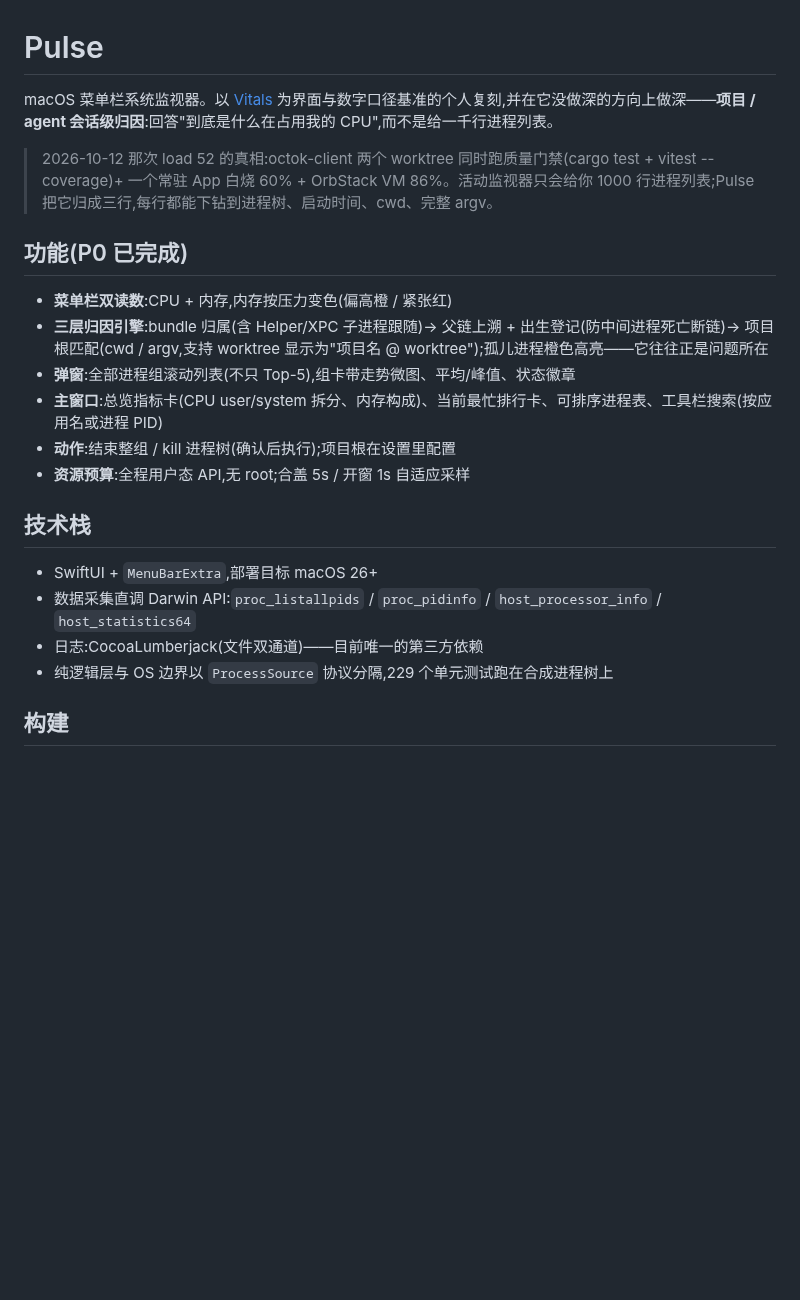
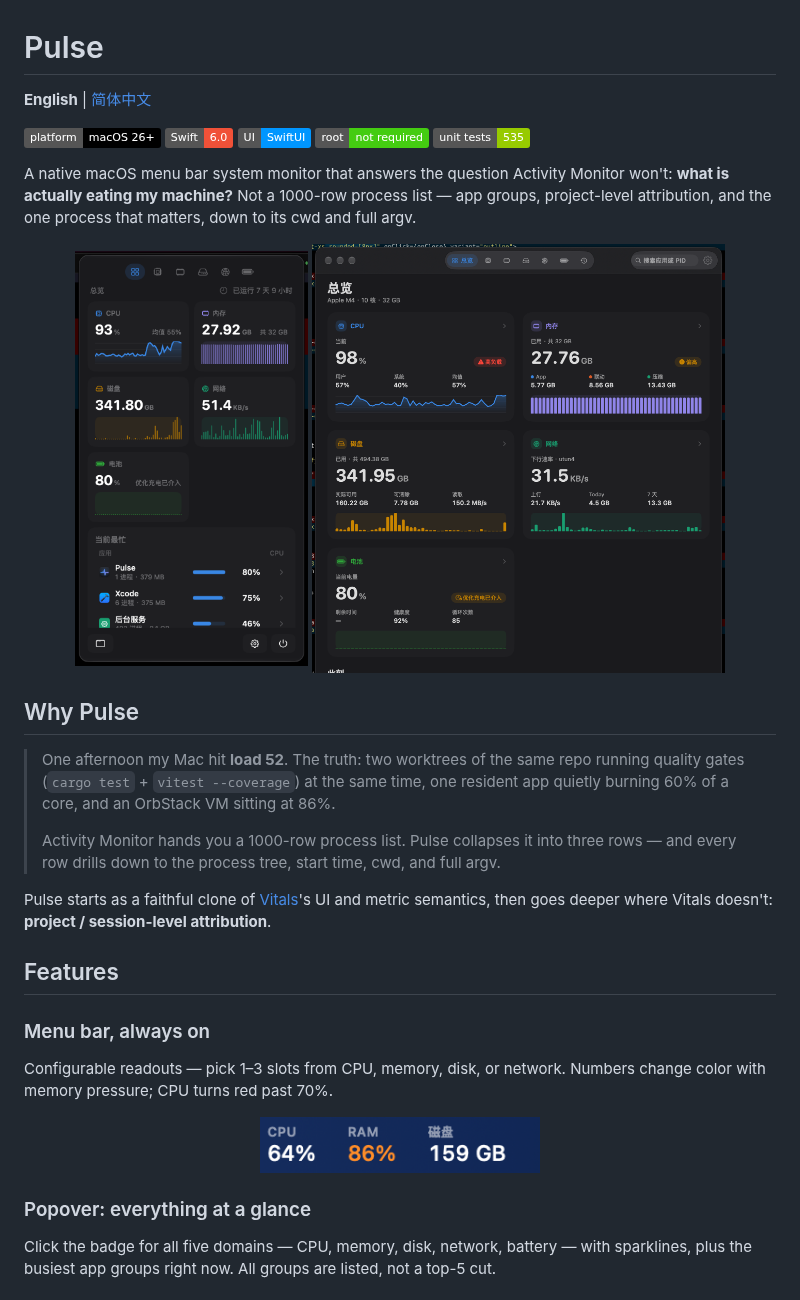
Before and after one commit to GaoZimeng0425/pulse, a Markdown page: README.md, the part around one of its changes. Drawn GitHub-style; pictures changed too: docs/screenshots/main-overview.png (added), docs/screenshots/menu-bar.png (added), docs/screenshots/popover.png (added); badges without logos; blank space fills up the shorter version.

Commit message:
docs: 双语 README 重写 + 6 张实机截图入仓,面向 GitHub 推广
- README.md 改为英文主文档,新增 README.zh-CN.md 中文版,顶部互链
- 功能清单更新到 P1 完成态(历史/磁盘/网络/电池卡、归因引擎、告警、dev server 盘点、设置)
- 截图均为运行中实机截取:菜单栏徽标、弹窗总览、主窗口总览/网络排行/历史、设置窗

```diff
--- a/README.md
+++ b/README.md
@@ -1,23 +1,37 @@
 # Pulse
 
-macOS 菜单栏系统监视器。以 [Vitals](https://vitalsmac.com) 为界面与数字口径基准的个人复刻,并在它没做深的方向上做深——**项目 / agent 会话级归因**:回答"到底是什么在占用我的 CPU",而不是给一千行进程列表。
+**English** | [简体中文](README.zh-CN.md)
 
-> 2026-10-12 那次 load 52 的真相:octok-client 两个 worktree 同时跑质量门禁(cargo test + vitest --coverage)+ 一个常驻 App 白烧 60% + OrbStack VM 86%。活动监视器只会给你 1000 行进程列表;Pulse 把它归成三行,每行都能下钻到进程树、启动时间、cwd、完整 argv。
+![Platform](https://img.shields.io/badge/platform-macOS%2026%2B-black)
+![Swift](https://img.shields.io/badge/Swift-6.0-F05138?logo=swift&logoColor=white)
+![UI](https://img.shields.io/badge/UI-SwiftUI-0096FF?logo=swift&logoColor=white)
+![Root](https://img.shields.io/badge/root-not%20required-success)
+![Tests](https://img.shields.io/badge/unit%20tests-535-green)
 
-## 功能(P0 已完成)
+A native macOS menu bar system monitor that answers the question Activity Monitor won't: **what is actually eating my machine?** Not a 1000-row process list — app groups, project-level attribution, and the one process that matters, down to its cwd and full argv.
 
-- **菜单栏双读数**:CPU + 内存,内存按压力变色(偏高橙 / 紧张红)
-- **三层归因引擎**:bundle 归属(含 Helper/XPC 子进程跟随)→ 父链上溯 + 出生登记(防中间进程死亡断链)→ 项目根匹配(cwd / argv,支持 worktree 显示为"项目名 @ worktree");孤儿进程橙色高亮——它往往正是问题所在
-- **弹窗**:全部进程组滚动列表(不只 Top-5),组卡带走势微图、平均/峰值、状态徽章
-- **主窗口**:总览指标卡(CPU user/system 拆分、内存构成)、当前最忙排行卡、可排序进程表、工具栏搜索(按应用名或进程 PID)
-- **动作**:结束整组 / kill 进程树(确认后执行);项目根在设置里配置
-- **资源预算**:全程用户态 API,无 root;合盖 5s / 开窗 1s 自适应采样
+<p align="center">
+  <img src="docs/screenshots/popover.png" width="31%" alt="Pulse popover">
+  <img src="docs/screenshots/main-overview.png" width="55%" alt="Pulse main window, overview">
+</p>
 
-## 技术栈
+## Why Pulse
 
-- SwiftUI + `MenuBarExtra`,部署目标 macOS 26+
-- 数据采集直调 Darwin API:`proc_listallpids` / `proc_pidinfo` / `host_processor_info` / `host_statistics64`
-- 日志:CocoaLumberjack(文件双通道)——目前唯一的第三方依赖
-- 纯逻辑层与 OS 边界以 `ProcessSource` 协议分隔,229 个单元测试跑在合成进程树上
+> One afternoon my Mac hit **load 52**. The truth: two worktrees of the same repo running quality gates (`cargo test` + `vitest --coverage`) at the same time, one resident app quietly burning 60% of a core, and an OrbStack VM sitting at 86%.
+>
+> Activity Monitor hands you a 1000-row process list. Pulse collapses it into three rows — and every row drills down to the process tree, start time, cwd, and full argv.
 
-## 构建
+Pulse starts as a faithful clone of [Vitals](https://vitalsmac.com)'s UI and metric semantics, then goes deeper where Vitals doesn't: **project / session-level attribution**.
+
+## Features
+
+### Menu bar, always on
+
+Configurable readouts — pick 1–3 slots from CPU, memory, disk, or network. Numbers change color with memory pressure; CPU turns red past 70%.
+
+<p align="center"><img src="docs/screenshots/menu-bar.png" width="280" alt="menu bar badges"></p>
+
+### Popover: everything at a glance
+
+Click the badge for all five domains — CPU, memory, disk, network, battery — with sparklines, plus the busiest app groups right now. All groups are listed, not a top-5 cut.
+
```
Also changed, not shown: other parts of README.md (+67 -13 lines), README.zh-CN.md (added, +117 -0 lines), docs/screenshots/history.png (added), docs/screenshots/network-ranking.png (added), docs/screenshots/settings.png (added).
